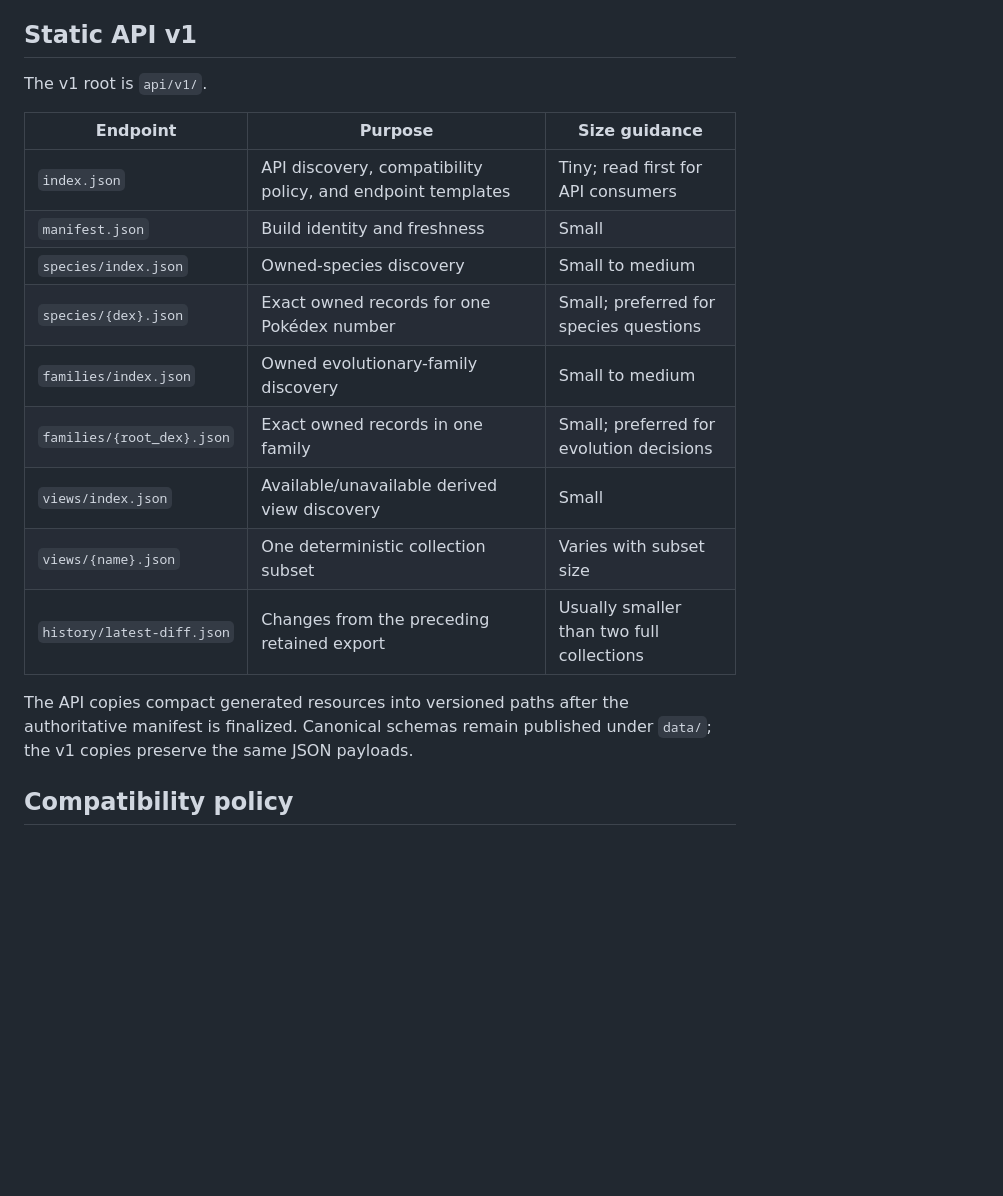
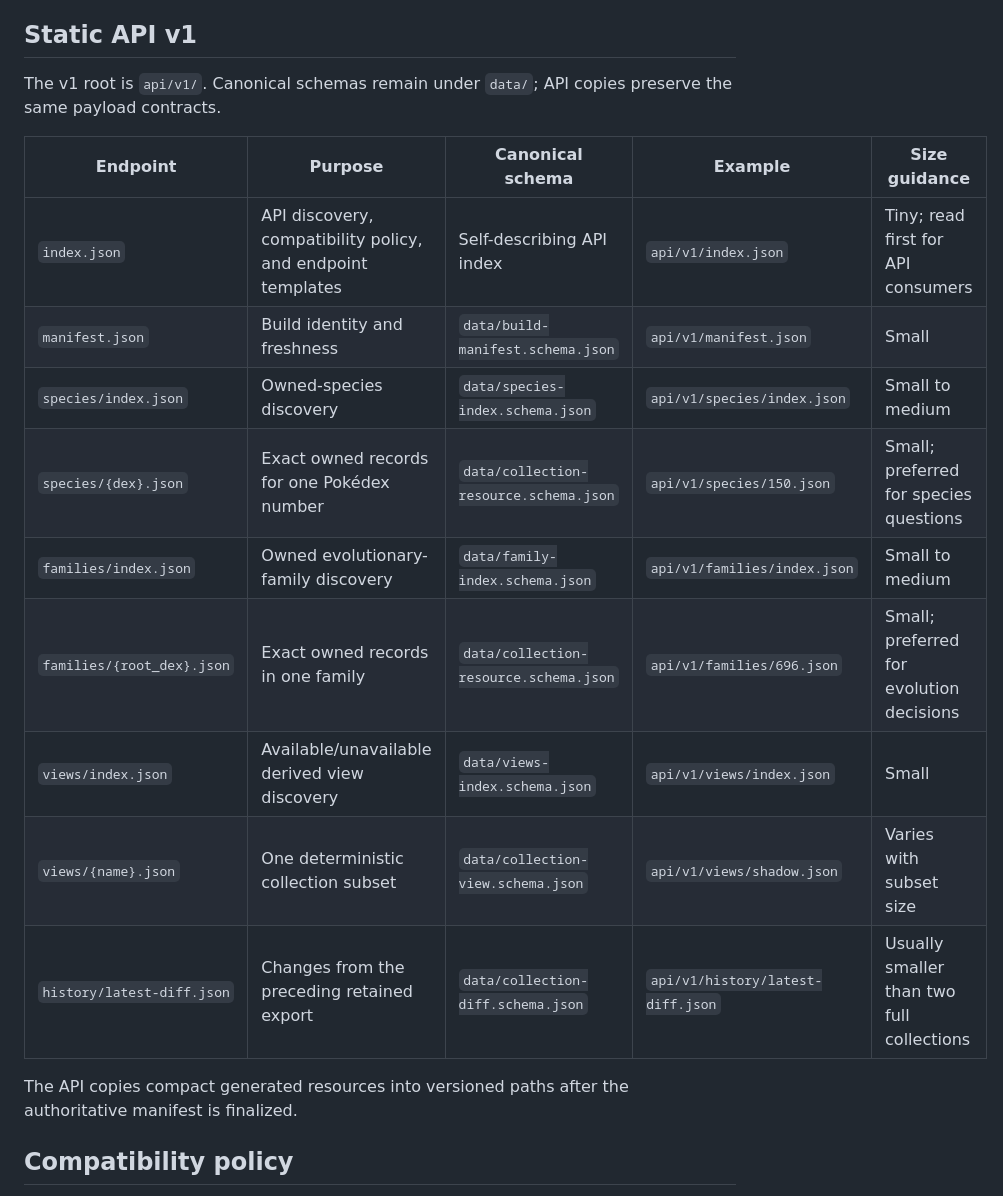
Before and after one commit to stevenfarless/pokemon-go-collection, a Markdown page: docs/public-data-api.md, the part around the change. Rendered like a GitHub page; blank space fills up the shorter version.

Commit message:
Add schema links and examples to the static API reference

```diff
--- a/docs/public-data-api.md
+++ b/docs/public-data-api.md
@@ -33,21 +33,21 @@ A record listed as removed means it is no longer present in the current normaliz
 
 ## Static API v1
 
-The v1 root is `api/v1/`.
+The v1 root is `api/v1/`. Canonical schemas remain under `data/`; API copies preserve the same payload contracts.
 
-| Endpoint | Purpose | Size guidance |
-| --- | --- | --- |
-| `index.json` | API discovery, compatibility policy, and endpoint templates | Tiny; read first for API consumers |
-| `manifest.json` | Build identity and freshness | Small |
-| `species/index.json` | Owned-species discovery | Small to medium |
-| `species/{dex}.json` | Exact owned records for one Pokédex number | Small; preferred for species questions |
-| `families/index.json` | Owned evolutionary-family discovery | Small to medium |
-| `families/{root_dex}.json` | Exact owned records in one family | Small; preferred for evolution decisions |
-| `views/index.json` | Available/unavailable derived view discovery | Small |
-| `views/{name}.json` | One deterministic collection subset | Varies with subset size |
-| `history/latest-diff.json` | Changes from the preceding retained export | Usually smaller than two full collections |
+| Endpoint | Purpose | Canonical schema | Example | Size guidance |
+| --- | --- | --- | --- | --- |
+| `index.json` | API discovery, compatibility policy, and endpoint templates | Self-describing API index | `api/v1/index.json` | Tiny; read first for API consumers |
+| `manifest.json` | Build identity and freshness | `data/build-manifest.schema.json` | `api/v1/manifest.json` | Small |
+| `species/index.json` | Owned-species discovery | `data/species-index.schema.json` | `api/v1/species/index.json` | Small to medium |
+| `species/{dex}.json` | Exact owned records for one Pokédex number | `data/collection-resource.schema.json` | `api/v1/species/150.json` | Small; preferred for species questions |
+| `families/index.json` | Owned evolutionary-family discovery | `data/family-index.schema.json` | `api/v1/families/index.json` | Small to medium |
+| `families/{root_dex}.json` | Exact owned records in one family | `data/collection-resource.schema.json` | `api/v1/families/696.json` | Small; preferred for evolution decisions |
+| `views/index.json` | Available/unavailable derived view discovery | `data/views-index.schema.json` | `api/v1/views/index.json` | Small |
+| `views/{name}.json` | One deterministic collection subset | `data/collection-view.schema.json` | `api/v1/views/shadow.json` | Varies with subset size |
+| `history/latest-diff.json` | Changes from the preceding retained export | `data/collection-diff.schema.json` | `api/v1/history/latest-diff.json` | Usually smaller than two full collections |
 
-The API copies compact generated resources into versioned paths after the authoritative manifest is finalized. Canonical schemas remain published under `data/`; the v1 copies preserve the same JSON payloads.
+The API copies compact generated resources into versioned paths after the authoritative manifest is finalized.
 
 ## Compatibility policy
 
```
